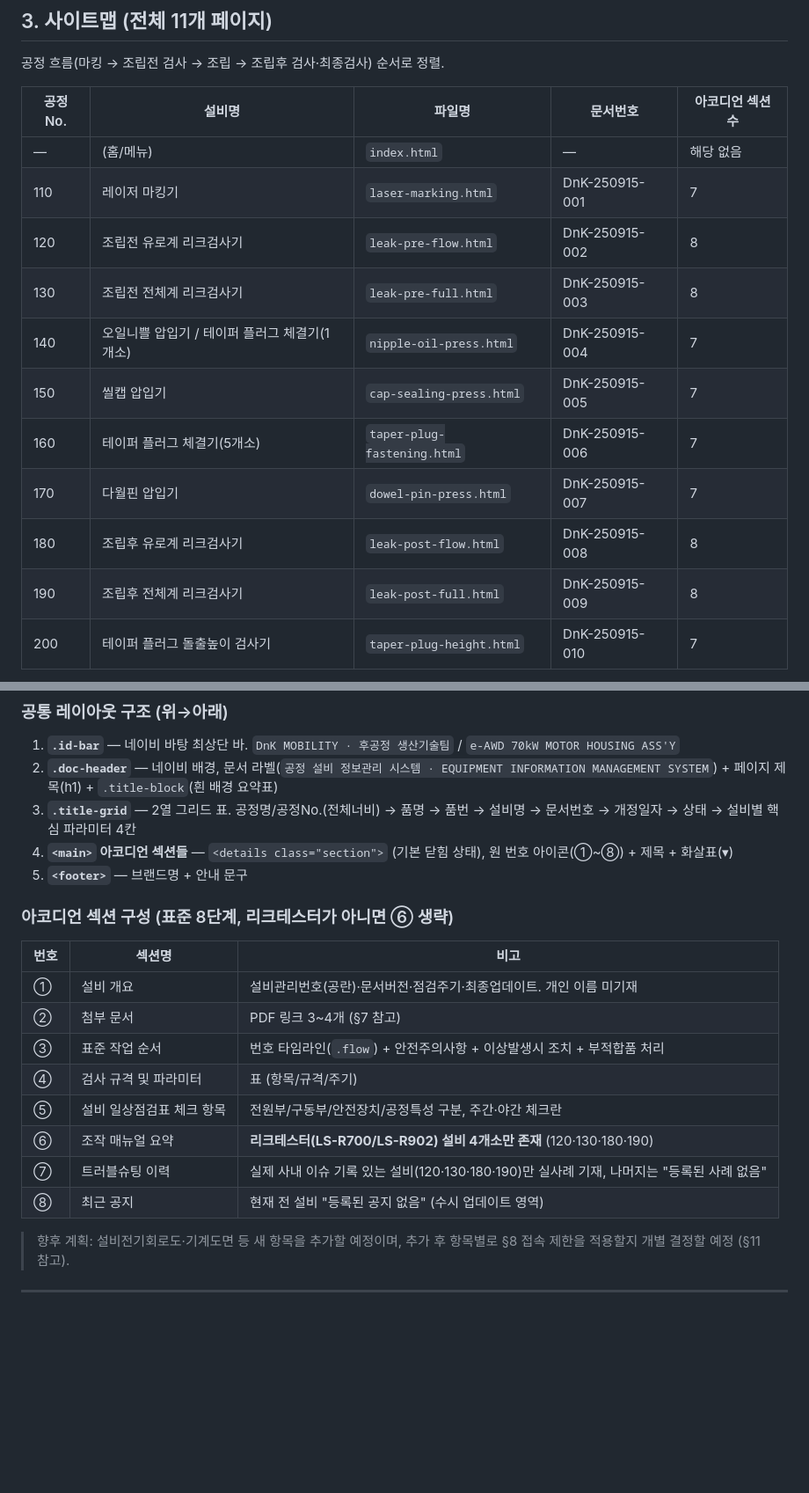
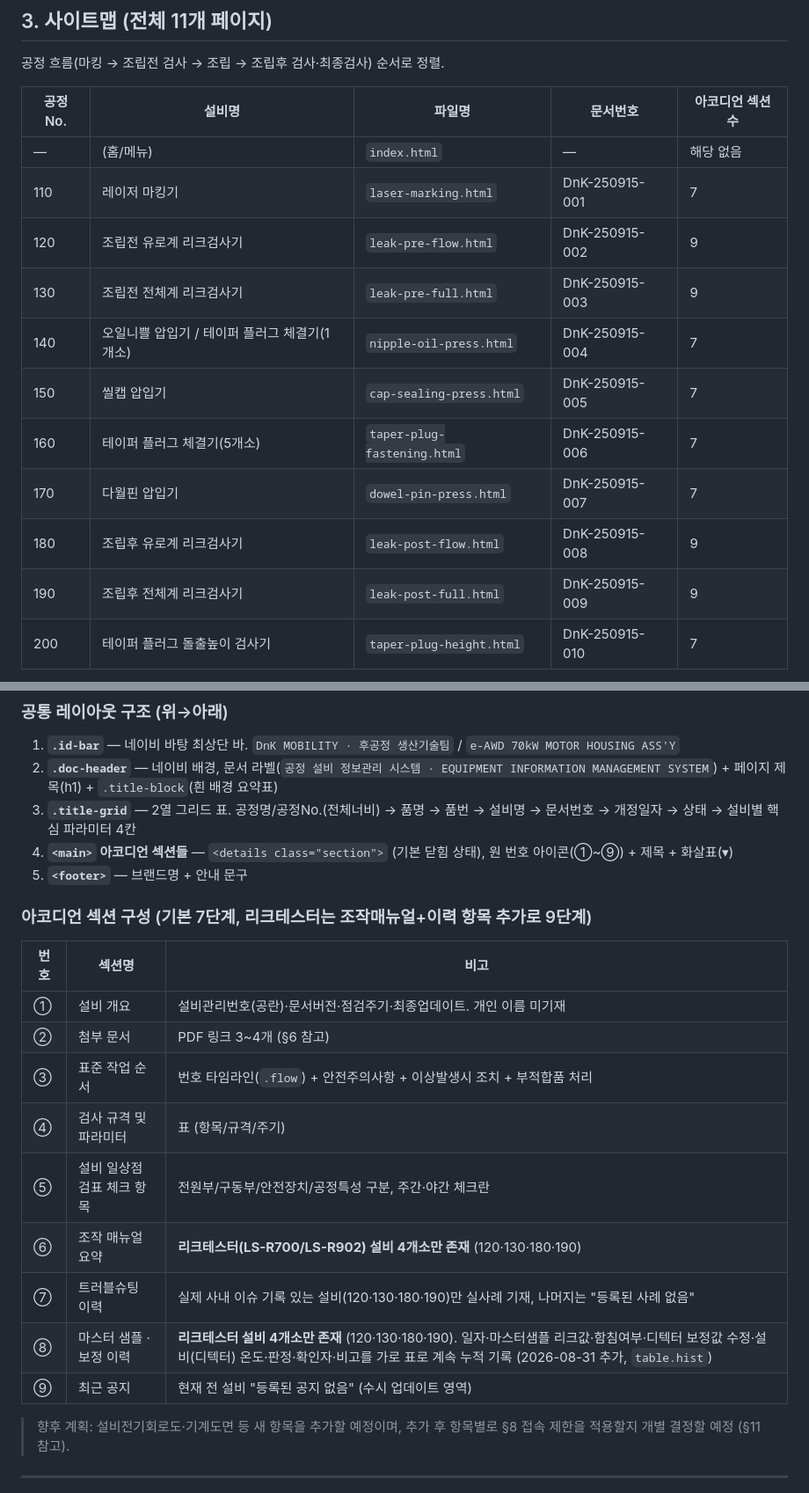
Before and after one commit to dnk-mobility/dnk-mobility.github.io, a Markdown page: PROJECT_OVERVIEW.md, 2 parts joined by grey strips. Shown at 88% size. Rendered like a GitHub page; blank space fills up the shorter version.

Commit message:
Document new master-sample/calibration history section

```diff
--- a/PROJECT_OVERVIEW.md
+++ b/PROJECT_OVERVIEW.md
@@ -37,14 +37,14 @@
 |---|---|---|---|---|
 | — | (홈/메뉴) | `index.html` | — | 해당 없음 |
 | 110 | 레이저 마킹기 | `laser-marking.html` | DnK-250915-001 | 7 |
-| 120 | 조립전 유로계 리크검사기 | `leak-pre-flow.html` | DnK-250915-002 | 8 |
-| 130 | 조립전 전체계 리크검사기 | `leak-pre-full.html` | DnK-250915-003 | 8 |
+| 120 | 조립전 유로계 리크검사기 | `leak-pre-flow.html` | DnK-250915-002 | 9 |
+| 130 | 조립전 전체계 리크검사기 | `leak-pre-full.html` | DnK-250915-003 | 9 |
 | 140 | 오일니쁠 압입기 / 테이퍼 플러그 체결기(1개소) | `nipple-oil-press.html` | DnK-250915-004 | 7 |
 | 150 | 씰캡 압입기 | `cap-sealing-press.html` | DnK-250915-005 | 7 |
 | 160 | 테이퍼 플러그 체결기(5개소) | `taper-plug-fastening.html` | DnK-250915-006 | 7 |
 | 170 | 다월핀 압입기 | `dowel-pin-press.html` | DnK-250915-007 | 7 |
-| 180 | 조립후 유로계 리크검사기 | `leak-post-flow.html` | DnK-250915-008 | 8 |
-| 190 | 조립후 전체계 리크검사기 | `leak-post-full.html` | DnK-250915-009 | 8 |
+| 180 | 조립후 유로계 리크검사기 | `leak-post-flow.html` | DnK-250915-008 | 9 |
+| 190 | 조립후 전체계 리크검사기 | `leak-post-full.html` | DnK-250915-009 | 9 |
 | 200 | 테이퍼 플러그 돌출높이 검사기 | `taper-plug-height.html` | DnK-250915-010 | 7 |
 
 > `leak-pre-flow.html`은 원래 이 프로젝트의 최초 파일인 `index.html`이었습니다. 홈/메뉴 페이지를 새로 만들면서 `leak-pre-flow.html`로 이름을 옮기고, `index.html`은 전체 목록 페이지로 새로 제작했습니다 (2026-07-30, 커밋 `8a49c52`).
@@ -81,21 +81,22 @@
 1. **`.id-bar`** — 네이비 바탕 최상단 바. `DnK MOBILITY · 후공정 생산기술팀` / `e-AWD 70kW MOTOR HOUSING ASS'Y`
 2. **`.doc-header`** — 네이비 배경, 문서 라벨(`공정 설비 정보관리 시스템 · EQUIPMENT INFORMATION MANAGEMENT SYSTEM`) + 페이지 제목(h1) + `.title-block`(흰 배경 요약표)
 3. **`.title-grid`** — 2열 그리드 표. 공정명/공정No.(전체너비) → 품명 → 품번 → 설비명 → 문서번호 → 개정일자 → 상태 → 설비별 핵심 파라미터 4칸
-4. **`<main>` 아코디언 섹션들** — `<details class="section">` (기본 닫힘 상태), 원 번호 아이콘(①~⑧) + 제목 + 화살표(▾)
+4. **`<main>` 아코디언 섹션들** — `<details class="section">` (기본 닫힘 상태), 원 번호 아이콘(①~⑨) + 제목 + 화살표(▾)
 5. **`<footer>`** — 브랜드명 + 안내 문구
 
-### 아코디언 섹션 구성 (표준 8단계, 리크테스터가 아니면 ⑥ 생략)
+### 아코디언 섹션 구성 (기본 7단계, 리크테스터는 조작매뉴얼+이력 항목 추가로 9단계)
 
 | 번호 | 섹션명 | 비고 |
 |---|---|---|
 | ① | 설비 개요 | 설비관리번호(공란)·문서버전·점검주기·최종업데이트. 개인 이름 미기재 |
-| ② | 첨부 문서 | PDF 링크 3~4개 (§7 참고) |
+| ② | 첨부 문서 | PDF 링크 3~4개 (§6 참고) |
 | ③ | 표준 작업 순서 | 번호 타임라인(`.flow`) + 안전주의사항 + 이상발생시 조치 + 부적합품 처리 |
 | ④ | 검사 규격 및 파라미터 | 표 (항목/규격/주기) |
 | ⑤ | 설비 일상점검표 체크 항목 | 전원부/구동부/안전장치/공정특성 구분, 주간·야간 체크란 |
 | ⑥ | 조작 매뉴얼 요약 | **리크테스터(LS-R700/LS-R902) 설비 4개소만 존재** (120·130·180·190) |
 | ⑦ | 트러블슈팅 이력 | 실제 사내 이슈 기록 있는 설비(120·130·180·190)만 실사례 기재, 나머지는 "등록된 사례 없음" |
-| ⑧ | 최근 공지 | 현재 전 설비 "등록된 공지 없음" (수시 업데이트 영역) |
+| ⑧ | 마스터 샘플 · 보정 이력 | **리크테스터 설비 4개소만 존재** (120·130·180·190). 일자·마스터샘플 리크값·함침여부·디텍터 보정값 수정·설비(디텍터) 온도·판정·확인자·비고를 가로 표로 계속 누적 기록 (2026-08-31 추가, `table.hist`) |
+| ⑨ | 최근 공지 | 현재 전 설비 "등록된 공지 없음" (수시 업데이트 영역) |
 
 > 향후 계획: 설비전기회로도·기계도면 등 새 항목을 추가할 예정이며, 추가 후 항목별로 §8 접속 제한을 적용할지 개별 결정할 예정 (§11 참고).
 
```
